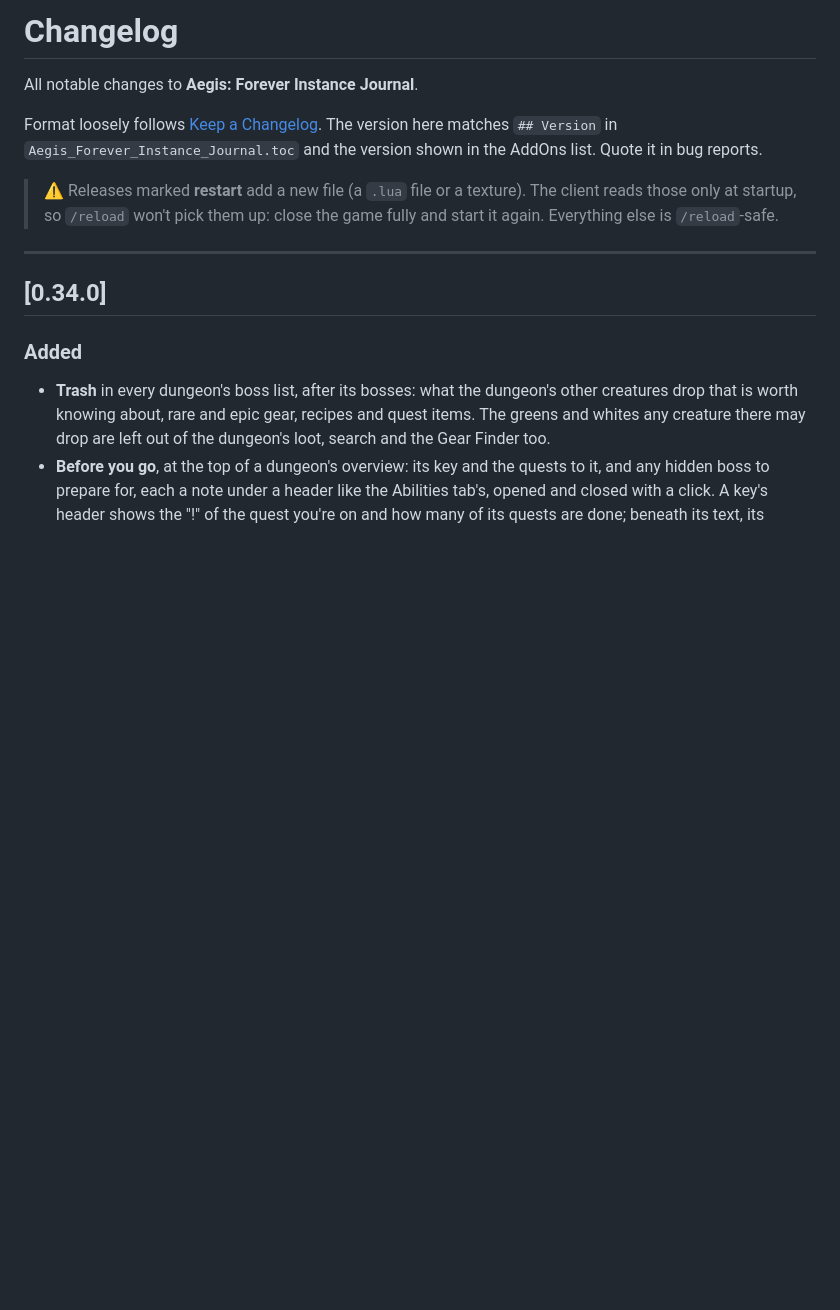
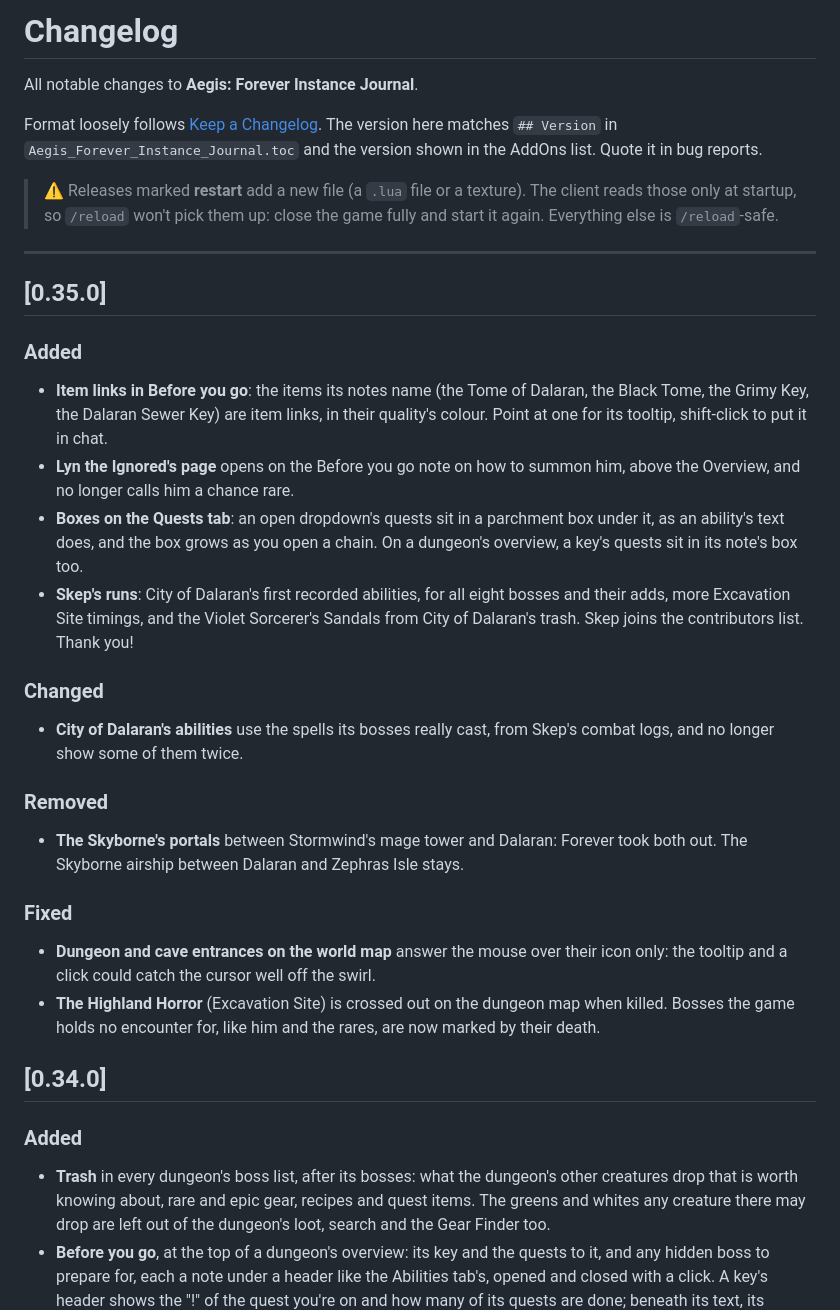
Before and after one commit to Torchlite-bit/Aegis_Forever_Instance_Journal, a Markdown page: CHANGELOG.md, the part around the change. Rendered like a GitHub page; blank space fills up the shorter version.

Commit message:
Changelog: 0.35.0 so far
Co-Authored-By: Claude Opus 5.5 <noreply@anthropic.com>

```diff
--- a/CHANGELOG.md
+++ b/CHANGELOG.md
@@ -11,6 +11,35 @@ and the version shown in the AddOns list. Quote it in bug reports.
 > the game fully and start it again. Everything else is `/reload`-safe.
 
 ---
+
+## [0.35.0]
+
+### Added
+- **Item links in Before you go**: the items its notes name (the Tome of Dalaran, the Black Tome,
+  the Grimy Key, the Dalaran Sewer Key) are item links, in their quality's colour. Point at one
+  for its tooltip, shift-click to put it in chat.
+- **Lyn the Ignored's page** opens on the Before you go note on how to summon him, above the
+  Overview, and no longer calls him a chance rare.
+- **Boxes on the Quests tab**: an open dropdown's quests sit in a parchment box under it, as an
+  ability's text does, and the box grows as you open a chain. On a dungeon's overview, a key's
+  quests sit in its note's box too.
+- **Skep's runs**: City of Dalaran's first recorded abilities, for all eight bosses and their
+  adds, more Excavation Site timings, and the Violet Sorcerer's Sandals from City of Dalaran's
+  trash. Skep joins the contributors list. Thank you!
+
+### Changed
+- **City of Dalaran's abilities** use the spells its bosses really cast, from Skep's combat logs,
+  and no longer show some of them twice.
+
+### Removed
+- **The Skyborne's portals** between Stormwind's mage tower and Dalaran: Forever took both out.
+  The Skyborne airship between Dalaran and Zephras Isle stays.
+
+### Fixed
+- **Dungeon and cave entrances on the world map** answer the mouse over their icon only: the
+  tooltip and a click could catch the cursor well off the swirl.
+- **The Highland Horror** (Excavation Site) is crossed out on the dungeon map when killed. Bosses
+  the game holds no encounter for, like him and the rares, are now marked by their death.
 
 ## [0.34.0]
 
```
